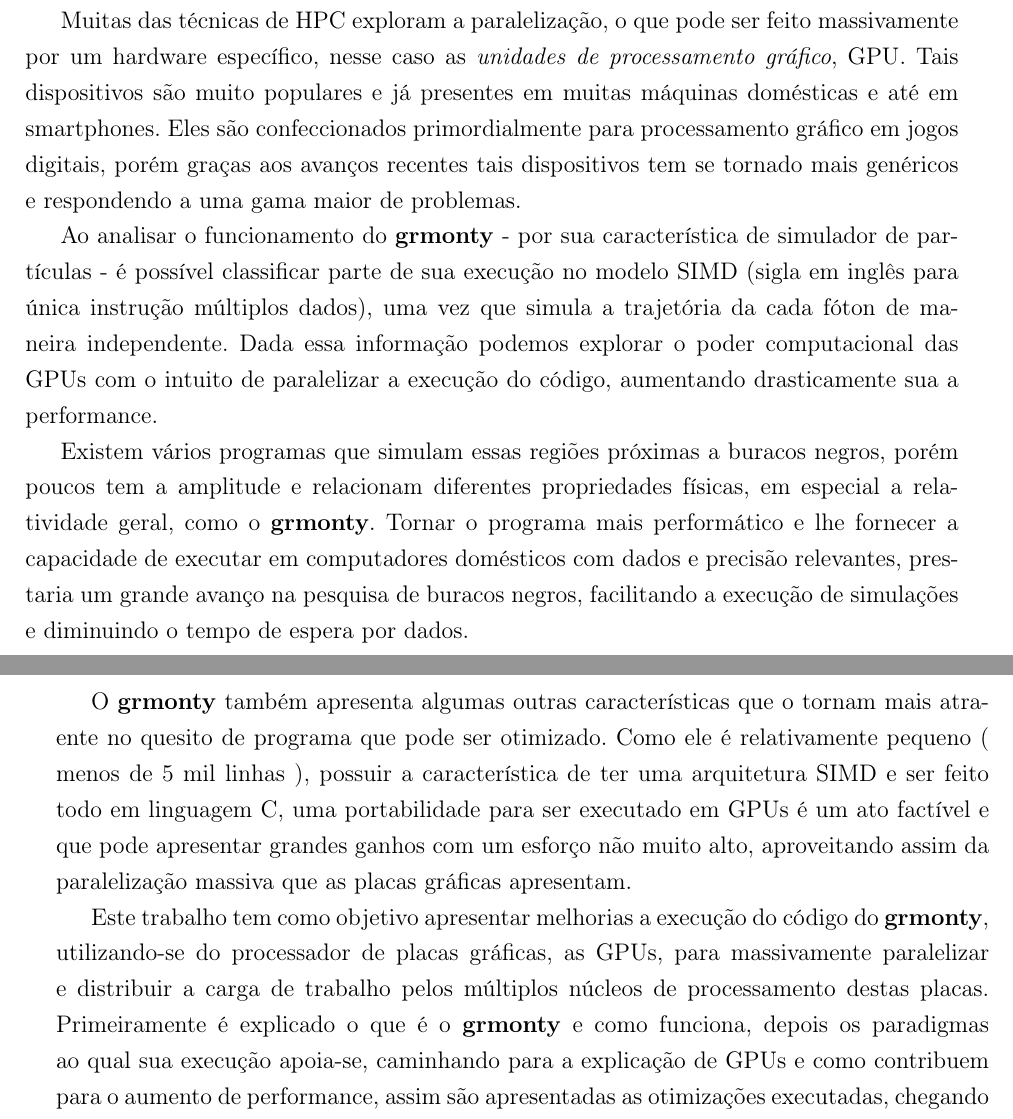
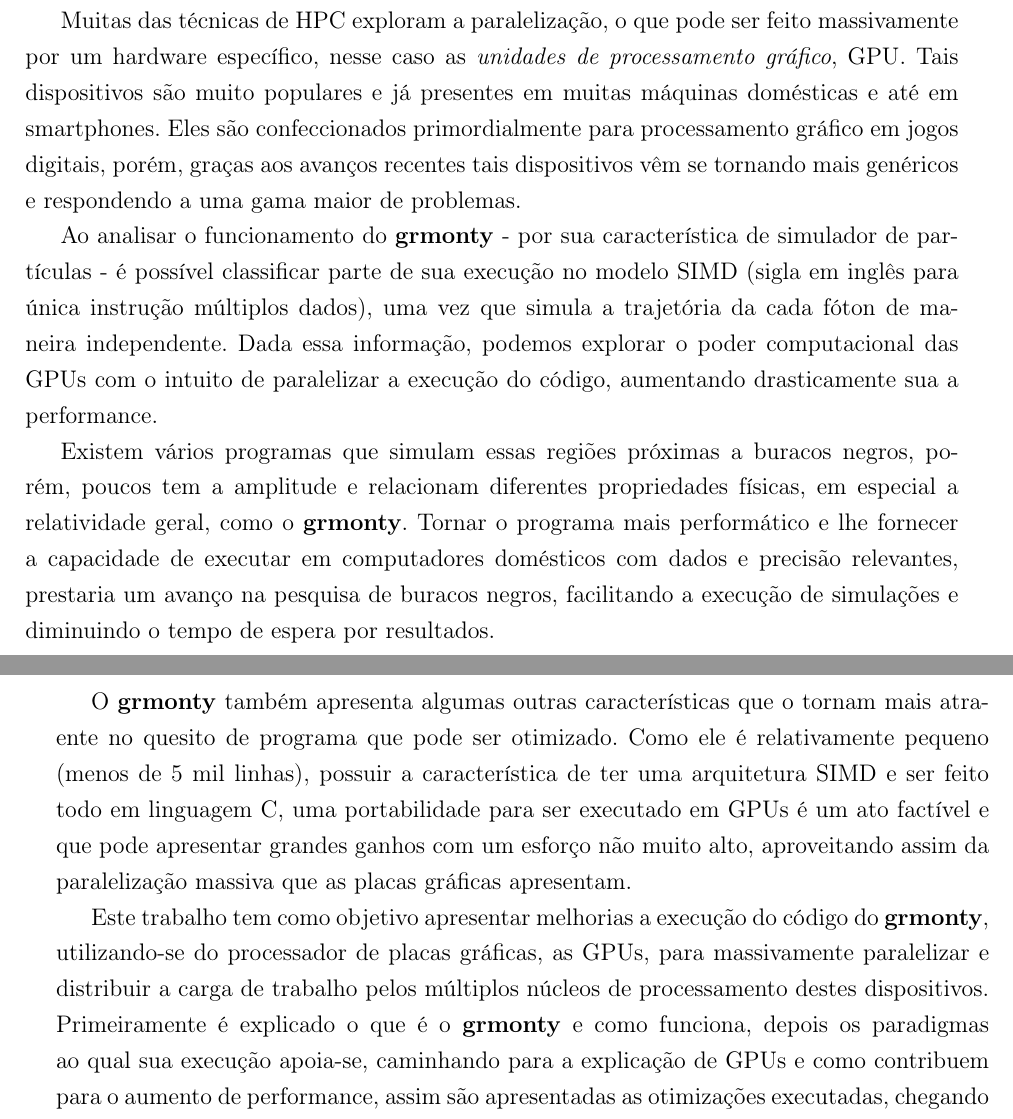
Before and after one commit to CaioCSdev/tcc, a LaTeX thesis (astro_HCP.tex, which reads chapters/introducao.tex): two parts of pages 11 and 12 of 44, joined at a grey line, cut so that both start at the same text. Compiled offline with pdfLaTeX.

Commit message:
pequena revisão gramatical da introdução

```diff
--- a/chapters/introducao.tex
+++ b/chapters/introducao.tex
@@ -5,15 +5,15 @@ Uma grande dúvida dos astrofísicos e também de toda a comunidade científica
 
 Programas dessa natureza tendem a ser muito intensos no que diz respeito ao processamento, exigindo muito das CPUs. Estas tornam-se assim um limitante, um gargalo, para a velocidade com a qual o programa pode devolver um resultado. É neste contexto que buscamos aplicar métodos de \emph{Computação de Alta Performance} para otimizar ao máximo o uso de todos os dispositivos do computador (hardware) que temos disponíveis.
 
-Muitas das técnicas de HPC exploram a paralelização, o que pode ser feito massivamente por um hardware específico, nesse caso as \emph{unidades de processamento gráfico}, GPU. Tais dispositivos são muito populares e já presentes em muitas máquinas domésticas e até em smartphones. Eles são confeccionados primordialmente para processamento gráfico em jogos digitais, porém graças aos avanços recentes tais dispositivos tem se tornado mais genéricos e respondendo a uma gama maior de problemas.
+Muitas das técnicas de HPC exploram a paralelização, o que pode ser feito massivamente por um hardware específico, nesse caso as \emph{unidades de processamento gráfico}, GPU. Tais dispositivos são muito populares e já presentes em muitas máquinas domésticas e até em smartphones. Eles são confeccionados primordialmente para processamento gráfico em jogos digitais, porém, graças aos avanços recentes tais dispositivos vêm se tornando mais genéricos e respondendo a uma gama maior de problemas.
 
-Ao analisar o funcionamento do \textbf{grmonty} - por sua característica de simulador de partículas - é possível classificar parte de sua execução no modelo SIMD (sigla em inglês para única instrução múltiplos dados), uma vez que simula a trajetória da cada fóton de maneira independente. Dada essa informação podemos explorar o poder computacional das GPUs com o intuito de paralelizar a execução do código, aumentando drasticamente sua a performance.
+Ao analisar o funcionamento do \textbf{grmonty} - por sua característica de simulador de partículas - é possível classificar parte de sua execução no modelo SIMD (sigla em inglês para única instrução múltiplos dados), uma vez que simula a trajetória da cada fóton de maneira independente. Dada essa informação, podemos explorar o poder computacional das GPUs com o intuito de paralelizar a execução do código, aumentando drasticamente sua a performance.
 
-Existem vários programas que simulam essas regiões próximas a buracos negros, porém poucos tem a amplitude e relacionam diferentes propriedades físicas, em especial a relatividade geral, como o \textbf{grmonty}. Tornar o programa mais performático e lhe fornecer a capacidade de executar em computadores domésticos com dados e precisão relevantes, prestaria um grande avanço na pesquisa de buracos negros, facilitando a execução de simulações e diminuindo o tempo de espera por dados.
+Existem vários programas que simulam essas regiões próximas a buracos negros, porém, poucos tem a amplitude e relacionam diferentes propriedades físicas, em especial a relatividade geral, como o \textbf{grmonty}. Tornar o programa mais performático e lhe fornecer a capacidade de executar em computadores domésticos com dados e precisão relevantes, prestaria um avanço na pesquisa de buracos negros, facilitando a execução de simulações e diminuindo o tempo de espera por resultados.
 
-O \textbf{grmonty} também apresenta algumas outras características que o tornam mais atraente no quesito de programa que pode ser otimizado. Como ele é relativamente pequeno ( menos de 5 mil linhas ), possuir a característica de ter uma arquitetura SIMD e ser feito todo em linguagem C, uma portabilidade para ser executado em GPUs é um ato factível e que pode apresentar grandes ganhos com um esforço não muito alto, aproveitando assim da paralelização massiva que as placas gráficas apresentam.
+O \textbf{grmonty} também apresenta algumas outras características que o tornam mais atraente no quesito de programa que pode ser otimizado. Como ele é relativamente pequeno (menos de 5 mil linhas), possuir a característica de ter uma arquitetura SIMD e ser feito todo em linguagem C, uma portabilidade para ser executado em GPUs é um ato factível e que pode apresentar grandes ganhos com um esforço não muito alto, aproveitando assim da paralelização massiva que as placas gráficas apresentam.
 
-Este trabalho tem como objetivo apresentar melhorias a execução do código do \textbf{grmonty}, utilizando-se do processador de placas gráficas, as GPUs, para massivamente paralelizar e distribuir a carga de trabalho pelos múltiplos núcleos de processamento destas placas. Primeiramente é explicado o que é o \textbf{grmonty} e como funciona, depois os paradigmas ao qual sua execução apoia-se, caminhando para a explicação de GPUs e como contribuem para o aumento de performance, assim são apresentadas as otimizações executadas, chegando finalmente nos resultados alcançados e conclusões. Há ainda um capítulo de próximos passos indicando que ainda há muito espaço para mais melhorias e mais velocidade na execução.
+Este trabalho tem como objetivo apresentar melhorias a execução do código do \textbf{grmonty}, utilizando-se do processador de placas gráficas, as GPUs, para massivamente paralelizar e distribuir a carga de trabalho pelos múltiplos núcleos de processamento destes dispositivos. Primeiramente é explicado o que é o \textbf{grmonty} e como funciona, depois os paradigmas ao qual sua execução apoia-se, caminhando para a explicação de GPUs e como contribuem para o aumento de performance, assim são apresentadas as otimizações executadas, chegando finalmente nos resultados alcançados e conclusões. Há ainda um capítulo de próximos passos indicando que ainda há muito espaço para mais melhorias e mais velocidade na execução.
 
 %
 % apresentar o que e o grmonty, motivações para aumentar a sua performance.
```
